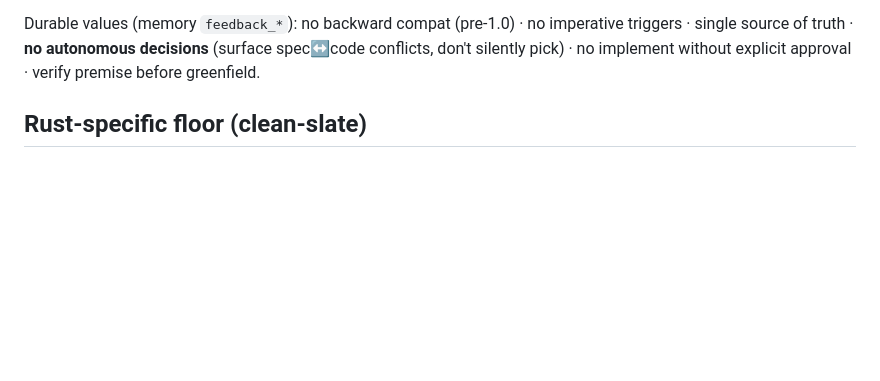
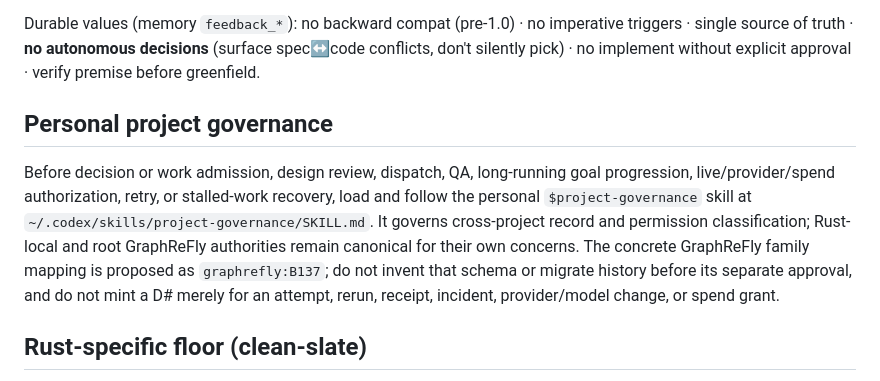
Before and after one commit to graphrefly/graphrefly-rs, a Markdown page: AGENTS.md, the part around the change. Drawn GitHub-style; blank space fills up the shorter version.

Commit message:
docs(agents): add personal project governance section
This update introduces a new section on personal project governance in AGENTS.md, outlining the processes for decision-making, design reviews, and project authorization. It emphasizes the importance of following the `$project-governance` skill for managing cross-project records and permissions, and establishes guidelines for schema proposals and historical migrations. These changes aim to enhance clarity and governance within project workflows.

```diff
--- a/AGENTS.md
+++ b/AGENTS.md
@@ -88,6 +88,16 @@ triggers · single source of truth · **no autonomous decisions** (surface spec
 conflicts, don't silently pick) · no implement without explicit approval · verify
 premise before greenfield.
 
+## Personal project governance
+
+Before decision or work admission, design review, dispatch, QA, long-running goal progression,
+live/provider/spend authorization, retry, or stalled-work recovery, load and follow the personal
+`$project-governance` skill at `~/.codex/skills/project-governance/SKILL.md`. It governs
+cross-project record and permission classification; Rust-local and root GraphReFly authorities remain
+canonical for their own concerns. The concrete GraphReFly family mapping is proposed as
+`graphrefly:B137`; do not invent that schema or migrate history before its separate approval, and do
+not mint a D# merely for an attempt, rerun, receipt, incident, provider/model change, or spend grant.
+
 ## Rust-specific floor (clean-slate)
 
 1. **Single-thread = `Rc<RefCell<…>>`, NOT `Arc<Mutex<…>>` (D22).** A graph is one
```
